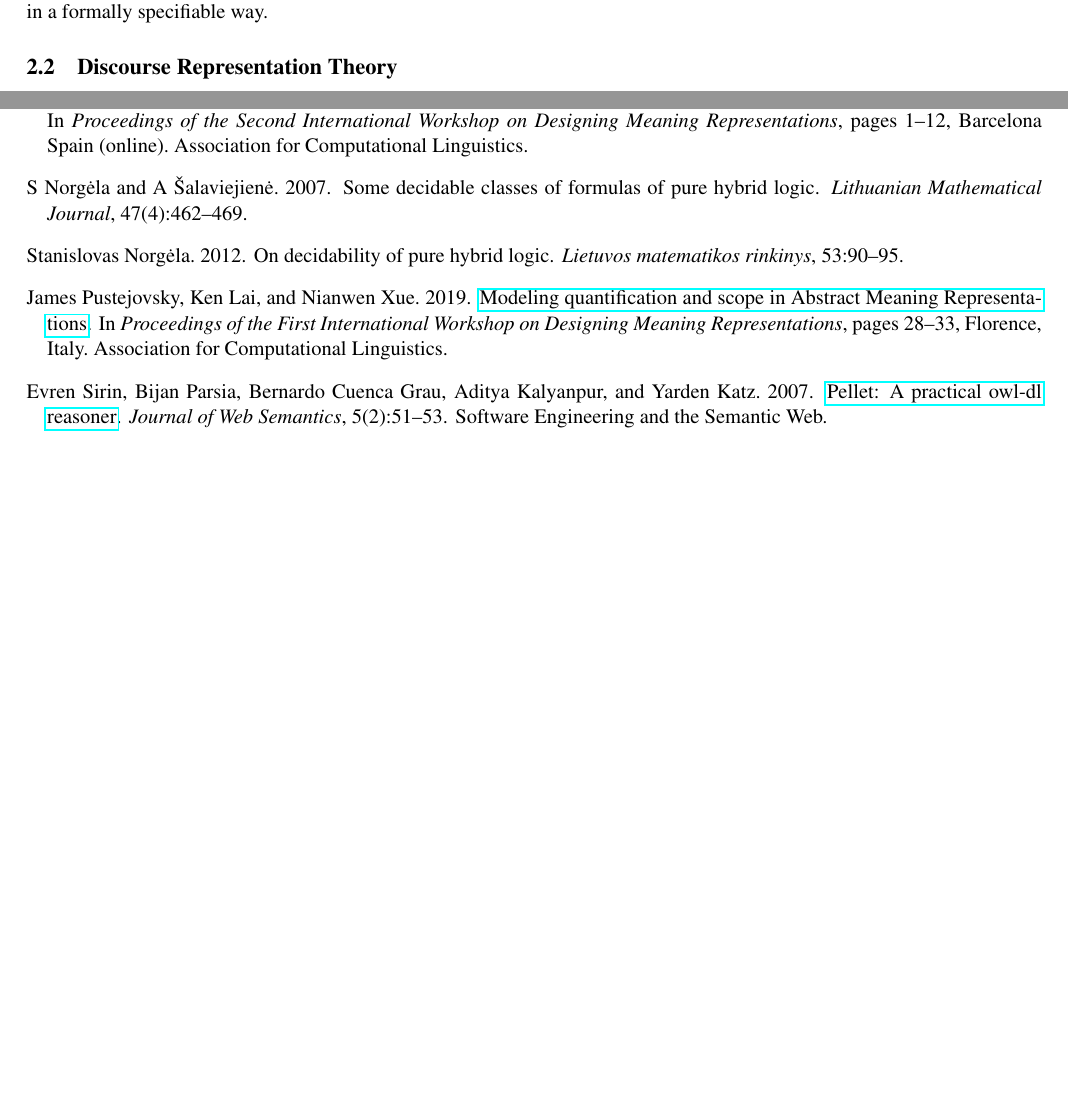
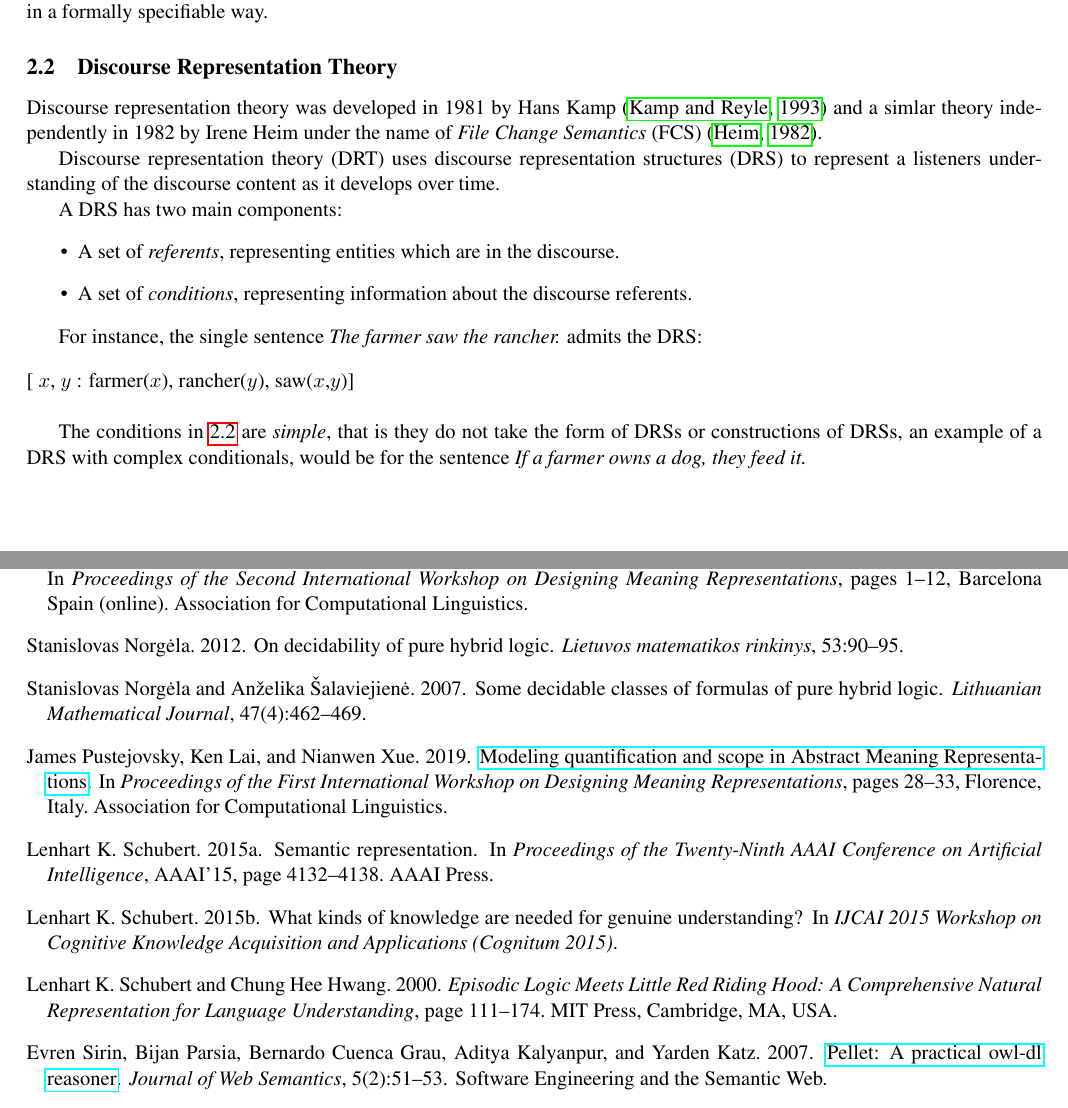
Before and after one commit to Eli-Goldner/masters-thesis, a LaTeX thesis (thesis.tex, which reads references.bib): two parts of pages 1 and 6 of 6 before the commit and two parts of pages 1 and 7 of 7 after it, joined at a grey line, cut so that both start at the same text, the shorter picture padded with empty space. Compiled offline with pdfLaTeX.

Commit message:
modified:   references.bib 	modified:   thesis.pdf 	modified:   thesis.tex

```diff
--- a/references.bib
+++ b/references.bib
@@ -527,3 +538,8 @@ isbn="978-3-540-37188-5"
+address = {Cambridge, MA, USA},
+booktitle = {Natural Language Processing and Knowledge Representation: Language for Knowledge and Knowledge for Language},
+pages = {111–174},
+numpages = {64}
+}
 
 @inproceedings{SR_Schubert2015,
 place={Austin, Texas},
--- a/thesis.tex
+++ b/thesis.tex
@@ -23,6 +23,7 @@
 \usepackage{bussproofs}
 \usepackage{natbib}
 \usepackage{cite}
+\usepackage{float}
 \usepackage{hyperref}
 \usepackage[margin=0.5in]{geometry}
 \usetikzlibrary{arrows,positioning,shapes}
@@ -138,6 +139,43 @@ and potentially the discourse levels of language in a formally specifiable way.
 
 \subsection{Discourse Representation Theory}
 
+Discourse representation theory was developed in 1981 by Hans Kamp \citep{kampdiscourse}
+and a simlar theory independently
+in 1982 by Irene Heim under the name of {\it File Change Semantics} (FCS)
+\citep{Heim1982-HEITSO-4}.
+
+
+Discourse representation theory (DRT) uses discourse representation structures (DRS)
+to represent a listeners understanding of the discourse content as it develops over time.
+
+A DRS has two main components:
+\begin{itemize}
+\item
+  A set of {\it referents}, representing entities which are in the discourse.
+\item
+  A set of {\it conditions}, representing information about the discourse referents.
+\end{itemize}
+
+For instance, the single sentence {\it The farmer saw the rancher.} admits the DRS:
+\begin{figure}[H]
+  {[ $x$, $y$ : farmer($x$), rancher($y$), saw($x$,$y$)]}
+  \label{DRS1}
+\end{figure}
+
+The conditions in \ref{DRS1} are {\it simple},
+that is they do not take the form of DRSs or constructions of DRSs,
+an example of a DRS with complex conditionals, would be for the
+sentence {\it If a farmer owns a dog, they feed it.}
+%%\begin{figure}[H]
+%%  $\[_{1}  x$ : farmer($x$),
+
+%%  $\[_{2} $ $y$ : dog($y$), owns($x$, $y$) $\to$ $\[_{3} $ $v$, $w$: feeds($v$, $w$)$\] \] \]$
+%%  \label{DRS2}
+%%\end{figure}
+
+
+\subsubsection{Segmented Discourse Representation Theory}
+
 \subsection{Description Logics}
 
 More expressive than propositional logic, less expressive than first-order logic.
```
Also changed, not shown: thesis.pdf, references.bib (19 more changed lines), thesis.tex (6 more changed lines).
